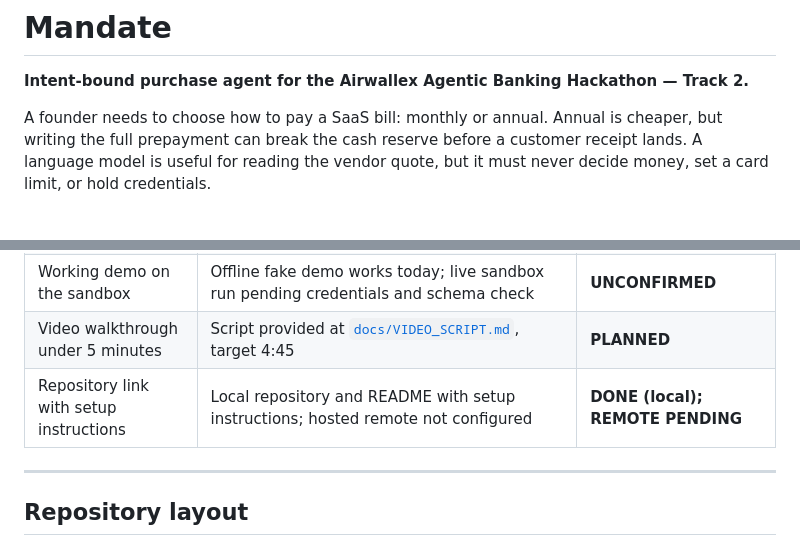
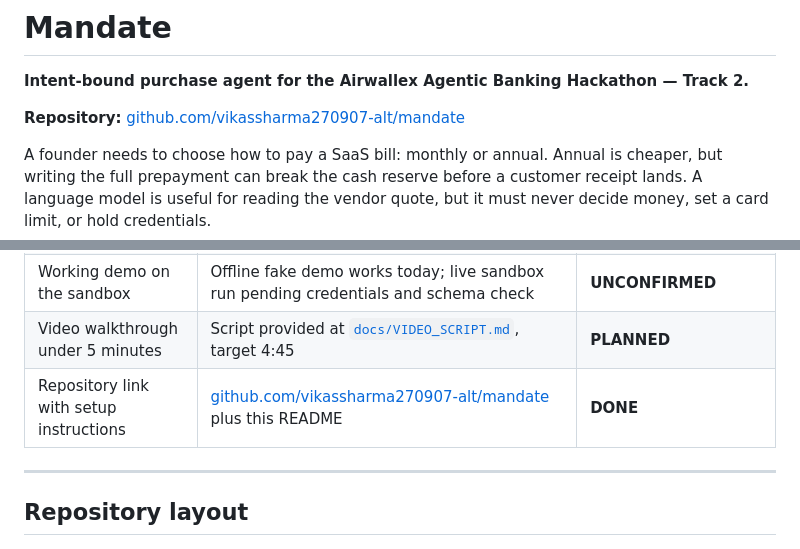
Before and after one commit to vikassharma270907-alt/mandate, a Markdown page: README.md, 2 parts joined by grey strips. Drawn GitHub-style; blank space fills up the shorter version.

Commit message:
Publish repository link and update status

```diff
--- a/README.md
+++ b/README.md
@@ -1,6 +1,8 @@
 # Mandate
 
 **Intent-bound purchase agent for the Airwallex Agentic Banking Hackathon — Track 2.**
+
+**Repository:** [github.com/vikassharma270907-alt/mandate](https://github.com/vikassharma270907-alt/mandate)
 
 A founder needs to choose how to pay a SaaS bill: monthly or annual. Annual is cheaper, but writing the full prepayment can break the cash reserve before a customer receipt lands. A language model is useful for reading the vendor quote, but it must never decide money, set a card limit, or hold credentials.
 
@@ -326,7 +328,7 @@ Additional suites cover passport seals and precedence, card controls, fake-card
 | Spend limits live in card controls | Controls derived only from a valid passport and enforced by the fake card | **VERIFIED IN CODE (fake); live UNCONFIRMED** |
 | Working demo on the sandbox | Offline fake demo works today; live sandbox run pending credentials and schema check | **UNCONFIRMED** |
 | Video walkthrough under 5 minutes | Script provided at [`docs/VIDEO_SCRIPT.md`](docs/VIDEO_SCRIPT.md), target 4:45 | **PLANNED** |
-| Repository link with setup instructions | Local repository and README with setup instructions; hosted remote not configured | **DONE (local); REMOTE PENDING** |
+| Repository link with setup instructions | [github.com/vikassharma270907-alt/mandate](https://github.com/vikassharma270907-alt/mandate) plus this README | **DONE** |
 
 ---
 
```
Also changed, not shown: docs/STATUS.md (+1 -1 lines), docs/VIDEO_SCRIPT.md (+1 -1 lines).
